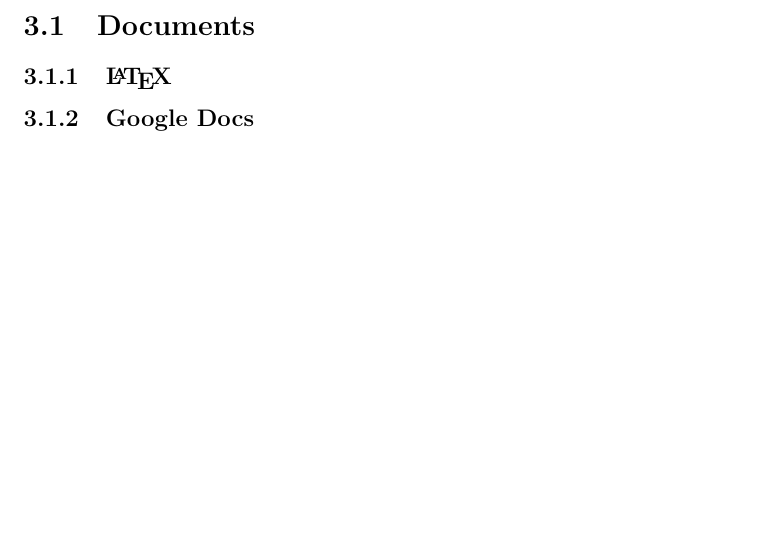
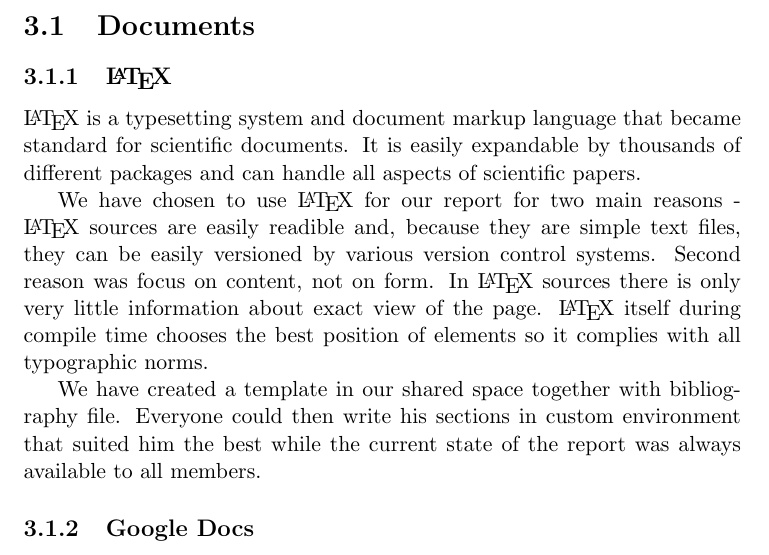
Before and after one commit to kproj6/report, a LaTeX thesis (report.tex): part of page 11 of 22 before the commit and part of page 11 of 23 after it, cut so that both start at the same text, the shorter picture padded with empty space. Compiled offline with pdfLaTeX.

Commit message:
Written Tools&Tech - LaTeX section

```diff
--- a/report.tex
+++ b/report.tex
@@ -125,6 +125,12 @@
 \section{Documents}
 
   \subsection{\LaTeX}
+  \LaTeX~is a typesetting system and document markup language that became standard for scientific documents. It is easily expandable by thousands of different packages and can handle all aspects of scientific papers.
+
+  We have chosen to use \LaTeX~for our report for two main reasons - \LaTeX~sources are easily readible and, because they are simple text files, they can be easily versioned by various version control systems. Second reason was focus on content, not on form. In \LaTeX~sources there is only very little information about exact view of the page. \LaTeX~itself during compile time chooses the best position of elements so it complies with all typographic norms.
+
+  We have created a template in our shared space together with bibliography file. Everyone could then write his sections in custom environment that suited him the best while the current state of the report was always available to all members.
+
   \subsection{Google Docs}
   Google Docs \footnote{\url{https://docs.google.com}} is a web based office suite including a text editor, a spreadsheet program and a presentation program. All files created in these programs can easily be shared with colaborators. By sharing files the colaborators get access to view and edit the files. Editing and commenting on other's work. We decided to use Google Docs for all documents that did not require the advanced typesetting of \LaTeX  so we had a common platform for such documents.
 
```
